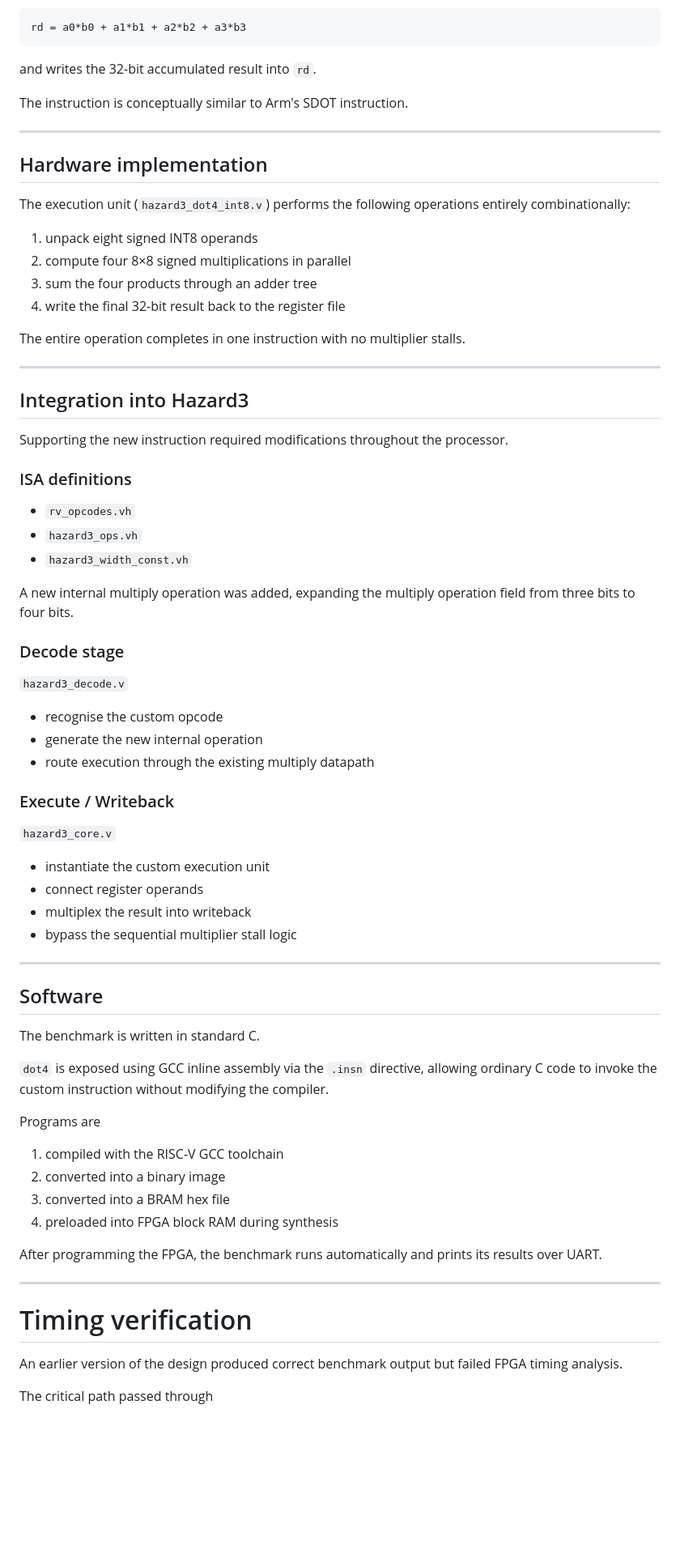
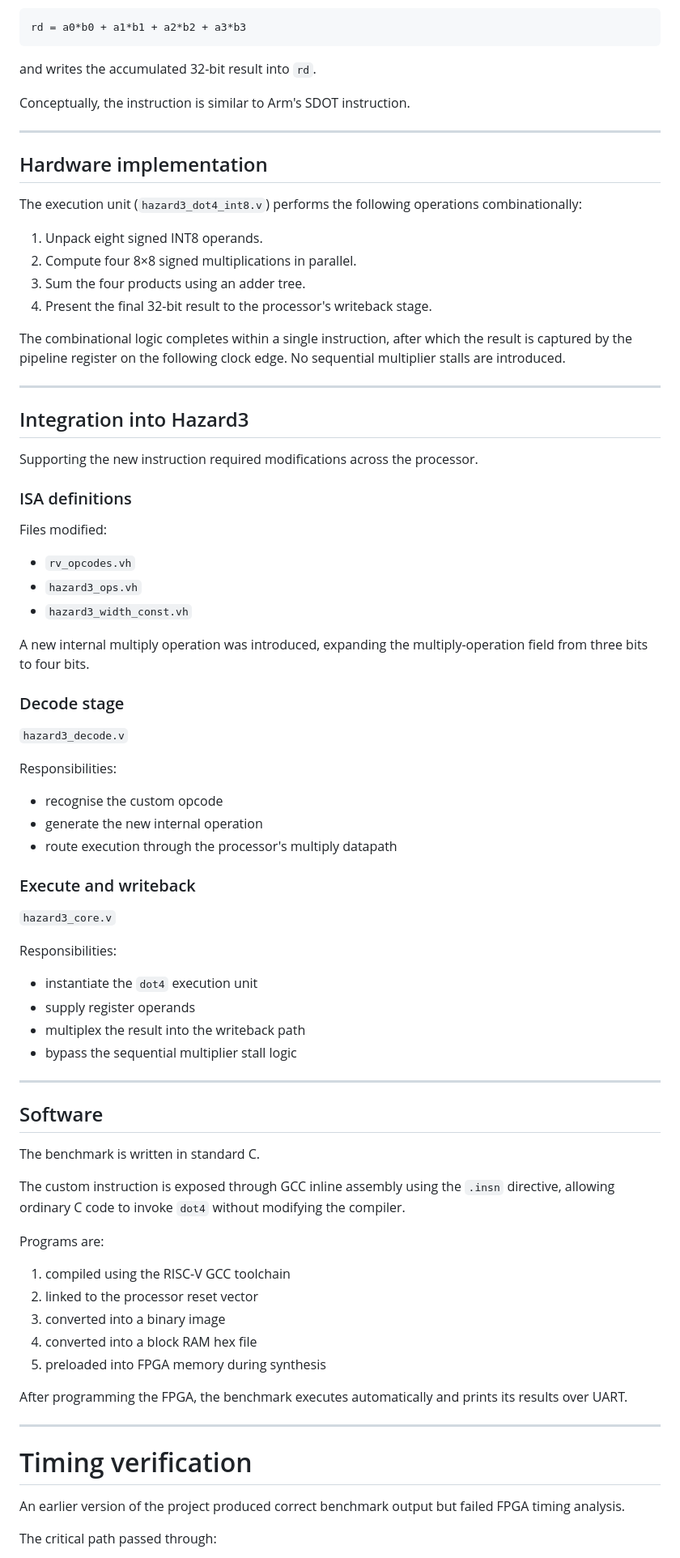
Before and after one commit to ali-002-code/edgemind, a Markdown page: README.md, the part around one of its changes. Shown at 81% size. Drawn GitHub-style; blank space fills up the shorter version.

Commit message:
Refine README documentation

````diff
--- a/README.md
+++ b/README.md
@@ -64,52 +70,58 @@ The instruction computes
 rd = a0*b0 + a1*b1 + a2*b2 + a3*b3
 ```
 
-and writes the 32-bit accumulated result into `rd`.
+and writes the accumulated 32-bit result into `rd`.
 
-The instruction is conceptually similar to Arm's SDOT instruction.
+Conceptually, the instruction is similar to Arm's SDOT instruction.
 
 ---
 
 ## Hardware implementation
 
-The execution unit (`hazard3_dot4_int8.v`) performs the following operations entirely combinationally:
+The execution unit (`hazard3_dot4_int8.v`) performs the following operations combinationally:
 
-1. unpack eight signed INT8 operands
-2. compute four 8×8 signed multiplications in parallel
-3. sum the four products through an adder tree
-4. write the final 32-bit result back to the register file
+1. Unpack eight signed INT8 operands.
+2. Compute four 8×8 signed multiplications in parallel.
+3. Sum the four products using an adder tree.
+4. Present the final 32-bit result to the processor's writeback stage.
 
-The entire operation completes in one instruction with no multiplier stalls.
+The combinational logic completes within a single instruction, after which the result is captured by the pipeline register on the following clock edge. No sequential multiplier stalls are introduced.
 
 ---
 
 ## Integration into Hazard3
 
-Supporting the new instruction required modifications throughout the processor.
+Supporting the new instruction required modifications across the processor.
 
 ### ISA definitions
+
+Files modified:
 
 - `rv_opcodes.vh`
 - `hazard3_ops.vh`
 - `hazard3_width_const.vh`
 
-A new internal multiply operation was added, expanding the multiply operation field from three bits to four bits.
+A new internal multiply operation was introduced, expanding the multiply-operation field from three bits to four bits.
 
 ### Decode stage
 
 `hazard3_decode.v`
 
+Responsibilities:
+
 - recognise the custom opcode
 - generate the new internal operation
-- route execution through the existing multiply datapath
+- route execution through the processor's multiply datapath
 
-### Execute / Writeback
+### Execute and writeback
 
 `hazard3_core.v`
 
-- instantiate the custom execution unit
-- connect register operands
-- multiplex the result into writeback
+Responsibilities:
+
+- instantiate the `dot4` execution unit
+- supply register operands
+- multiplex the result into the writeback path
 - bypass the sequential multiplier stall logic
 
 ---
@@ -118,22 +130,23 @@ A new internal multiply operation was added, expanding the multiply operation fi
 
 The benchmark is written in standard C.
 
-`dot4` is exposed using GCC inline assembly via the `.insn` directive, allowing ordinary C code to invoke the custom instruction without modifying the compiler.
+The custom instruction is exposed through GCC inline assembly using the `.insn` directive, allowing ordinary C code to invoke `dot4` without modifying the compiler.
 
-Programs are
+Programs are:
 
-1. compiled with the RISC-V GCC toolchain
-2. converted into a binary image
-3. converted into a BRAM hex file
-4. preloaded into FPGA block RAM during synthesis
+1. compiled using the RISC-V GCC toolchain
+2. linked to the processor reset vector
+3. converted into a binary image
+4. converted into a block RAM hex file
+5. preloaded into FPGA memory during synthesis
 
-After programming the FPGA, the benchmark runs automatically and prints its results over UART.
+After programming the FPGA, the benchmark executes automatically and prints its results over UART.
 
 ---
 
 # Timing verification
 
-An earlier version of the design produced correct benchmark output but failed FPGA timing analysis.
+An earlier version of the project produced correct benchmark output but failed FPGA timing analysis.
 
-The critical path passed through
+The critical path passed through:
 
````
Also changed, not shown: other parts of README.md (+58 -43 lines).
